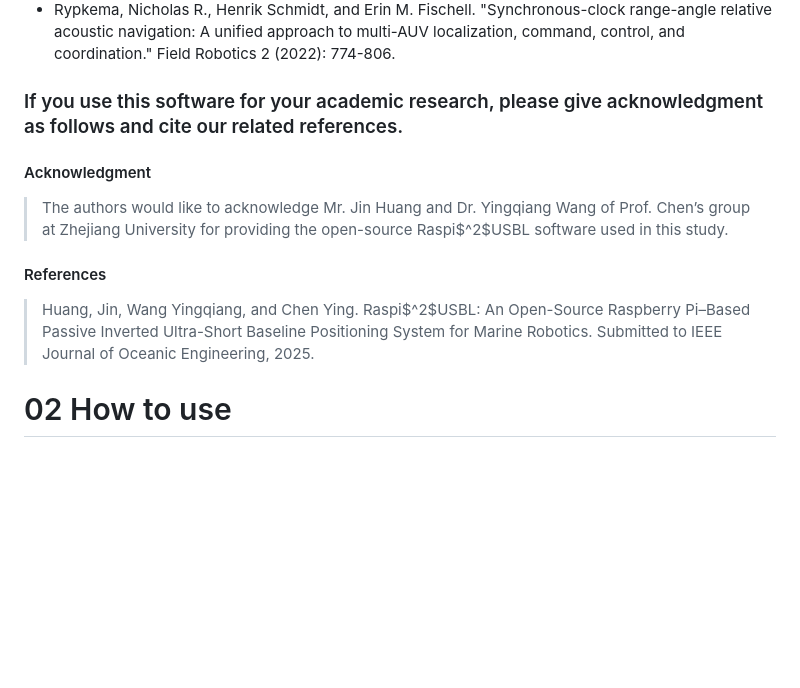
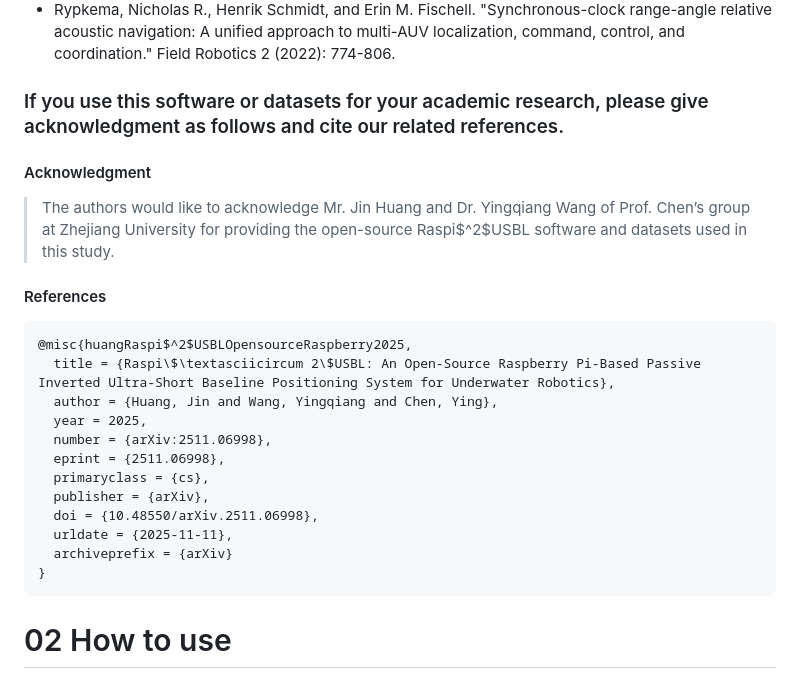
Before and after one commit to ethanjinhuang/Raspi2USBL, a Markdown page: README.md, the part around one of its changes. GitHub-like rendering; blank space fills up the shorter version.

````diff
--- a/README.md
+++ b/README.md
@@ -37,15 +37,28 @@ Key Features:
 - Rypkema, Nicholas Rahardiyan. Underwater & out of sight: Towards ubiquity in underwater robotics. Diss. Massachusetts Institute of Technology, 2019.
 - Rypkema, Nicholas R., Henrik Schmidt, and Erin M. Fischell. "Synchronous-clock range-angle relative acoustic navigation: A unified approach to multi-AUV localization, command, control, and coordination." Field Robotics 2 (2022): 774-806.
 
-### If you use this software for your academic research, please give acknowledgment as follows and cite our related references.
+### If you use this software or datasets for your academic research, please give acknowledgment as follows and cite our related references.
 
 #### Acknowledgment
 
-> The authors would like to acknowledge Mr. Jin Huang and Dr. Yingqiang Wang of Prof. Chen’s group at Zhejiang University for providing the open-source Raspi$^2$USBL software used in this study.
+> The authors would like to acknowledge Mr. Jin Huang and Dr. Yingqiang Wang of Prof. Chen’s group at Zhejiang University for providing the open-source Raspi$^2$USBL software and datasets used in this study.
 
 #### References
 
-> Huang, Jin, Wang Yingqiang, and Chen Ying. Raspi$^2$USBL: An Open-Source Raspberry Pi–Based Passive Inverted Ultra-Short Baseline Positioning System for Marine Robotics. Submitted to IEEE Journal of Oceanic Engineering, 2025.
+```bibtex
+@misc{huangRaspi$^2$USBLOpensourceRaspberry2025,
+  title = {Raspi\$\textasciicircum 2\$USBL: An Open-Source Raspberry Pi-Based Passive Inverted Ultra-Short Baseline Positioning System for Underwater Robotics},
+  author = {Huang, Jin and Wang, Yingqiang and Chen, Ying},
+  year = 2025,
+  number = {arXiv:2511.06998},
+  eprint = {2511.06998},
+  primaryclass = {cs},
+  publisher = {arXiv},
+  doi = {10.48550/arXiv.2511.06998},
+  urldate = {2025-11-11},
+  archiveprefix = {arXiv}
+}
+```
 
 
 
````
Also changed, not shown: other parts of README.md (+1 -1 lines).
